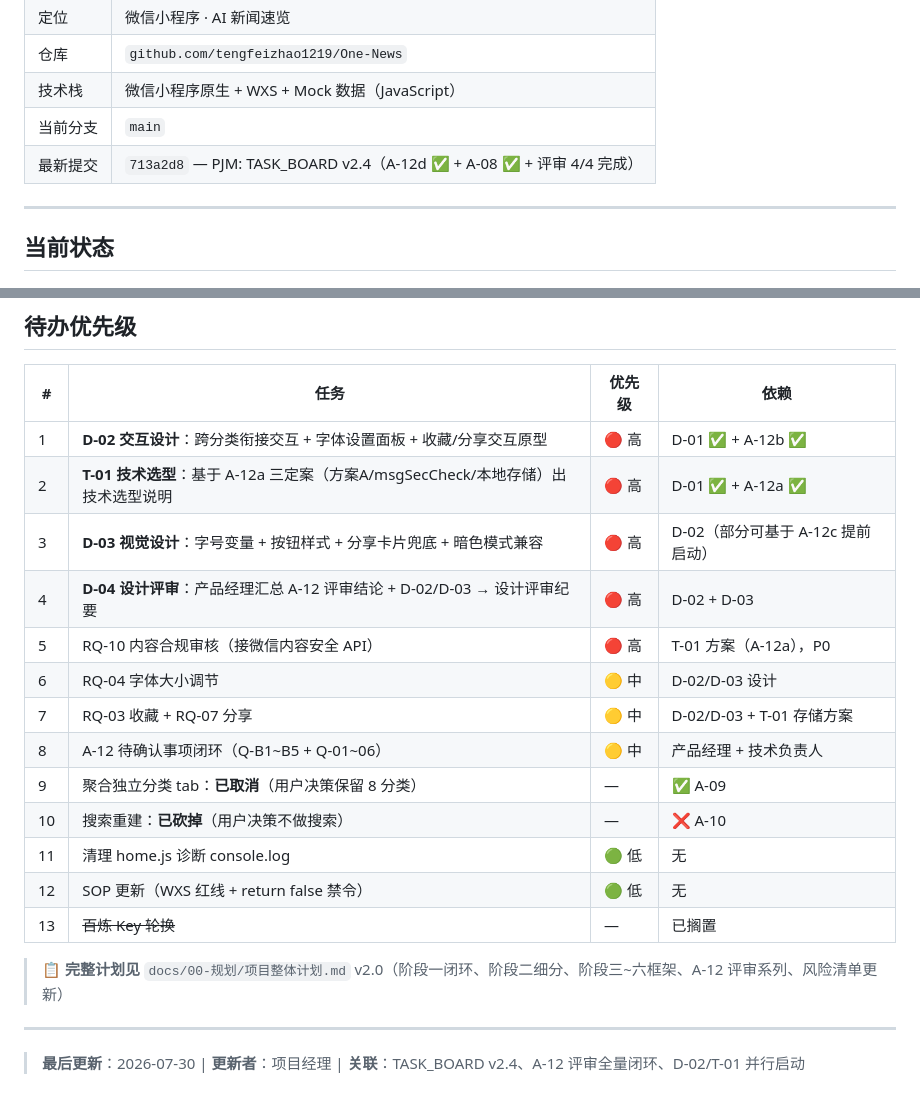
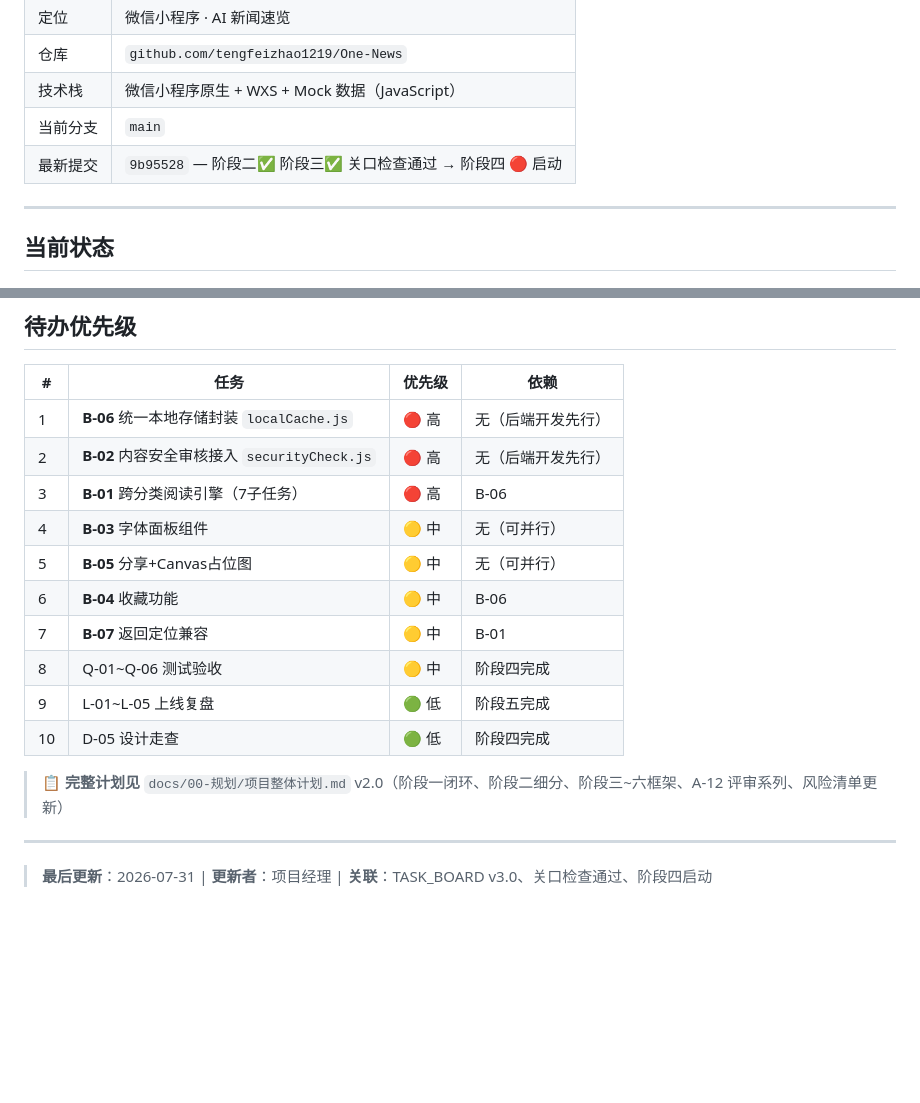
Before and after one commit to tengfeizhao1219/One-News, a Markdown page: CONTEXT.md, 2 parts joined by grey strips. Rendered like a GitHub page; blank space fills up the shorter version.

```diff
--- a/CONTEXT.md
+++ b/CONTEXT.md
@@ -14,7 +14,7 @@
 | 仓库 | `github.com/tengfeizhao1219/One-News` |
 | 技术栈 | 微信小程序原生 + WXS + Mock 数据（JavaScript） |
 | 当前分支 | `main` |
-| 最新提交 | `713a2d8` — PJM: TASK_BOARD v2.4（A-12d ✅ + A-08 ✅ + 评审 4/4 完成） |
+| 最新提交 | `9b95528` — 阶段二✅ 阶段三✅ 关口检查通过 → 阶段四 🔴 启动 |
 
 ---
 
@@ -95,22 +95,19 @@ utils/
 
 | # | 任务 | 优先级 | 依赖 |
 |---|------|--------|------|
-| 1 | **D-02 交互设计**：跨分类衔接交互 + 字体设置面板 + 收藏/分享交互原型 | 🔴 高 | D-01 ✅ + A-12b ✅ |
-| 2 | **T-01 技术选型**：基于 A-12a 三定案（方案A/msgSecCheck/本地存储）出技术选型说明 | 🔴 高 | D-01 ✅ + A-12a ✅ |
-| 3 | **D-03 视觉设计**：字号变量 + 按钮样式 + 分享卡片兜底 + 暗色模式兼容 | 🔴 高 | D-02（部分可基于 A-12c 提前启动） |
-| 4 | **D-04 设计评审**：产品经理汇总 A-12 评审结论 + D-02/D-03 → 设计评审纪要 | 🔴 高 | D-02 + D-03 |
-| 5 | RQ-10 内容合规审核（接微信内容安全 API） | 🔴 高 | T-01 方案（A-12a），P0 |
-| 6 | RQ-04 字体大小调节 | 🟡 中 | D-02/D-03 设计 |
-| 7 | RQ-03 收藏 + RQ-07 分享 | 🟡 中 | D-02/D-03 + T-01 存储方案 |
-| 8 | A-12 待确认事项闭环（Q-B1~B5 + Q-01~06） | 🟡 中 | 产品经理 + 技术负责人 |
-| 9 | 聚合独立分类 tab：**已取消**（用户决策保留 8 分类） | — | ✅ A-09 |
-| 10 | 搜索重建：**已砍掉**（用户决策不做搜索） | — | ❌ A-10 |
-| 11 | 清理 home.js 诊断 console.log | 🟢 低 | 无 |
-| 12 | SOP 更新（WXS 红线 + return false 禁令） | 🟢 低 | 无 |
-| 13 | ~~百炼 Key 轮换~~ | — | 已搁置 |
+| 1 | **B-06** 统一本地存储封装 `localCache.js` | 🔴 高 | 无（后端开发先行） |
+| 2 | **B-02** 内容安全审核接入 `securityCheck.js` | 🔴 高 | 无（后端开发先行） |
+| 3 | **B-01** 跨分类阅读引擎（7子任务） | 🔴 高 | B-06 |
+| 4 | **B-03** 字体面板组件 | 🟡 中 | 无（可并行） |
+| 5 | **B-05** 分享+Canvas占位图 | 🟡 中 | 无（可并行） |
+| 6 | **B-04** 收藏功能 | 🟡 中 | B-06 |
+| 7 | **B-07** 返回定位兼容 | 🟡 中 | B-01 |
+| 8 | Q-01~Q-06 测试验收 | 🟡 中 | 阶段四完成 |
+| 9 | L-01~L-05 上线复盘 | 🟢 低 | 阶段五完成 |
+| 10 | D-05 设计走查 | 🟢 低 | 阶段四完成 |
 
 > 📋 **完整计划见** `docs/00-规划/项目整体计划.md` v2.0（阶段一闭环、阶段二细分、阶段三~六框架、A-12 评审系列、风险清单更新）
 
 ---
 
-> **最后更新**：2026-07-30 | **更新者**：项目经理 | **关联**：TASK_BOARD v2.4、A-12 评审全量闭环、D-02/T-01 并行启动
+> **最后更新**：2026-07-31 | **更新者**：项目经理 | **关联**：TASK_BOARD v3.0、关口检查通过、阶段四启动
```
Also changed, not shown: TASK_BOARD.md (+42 -12 lines).
